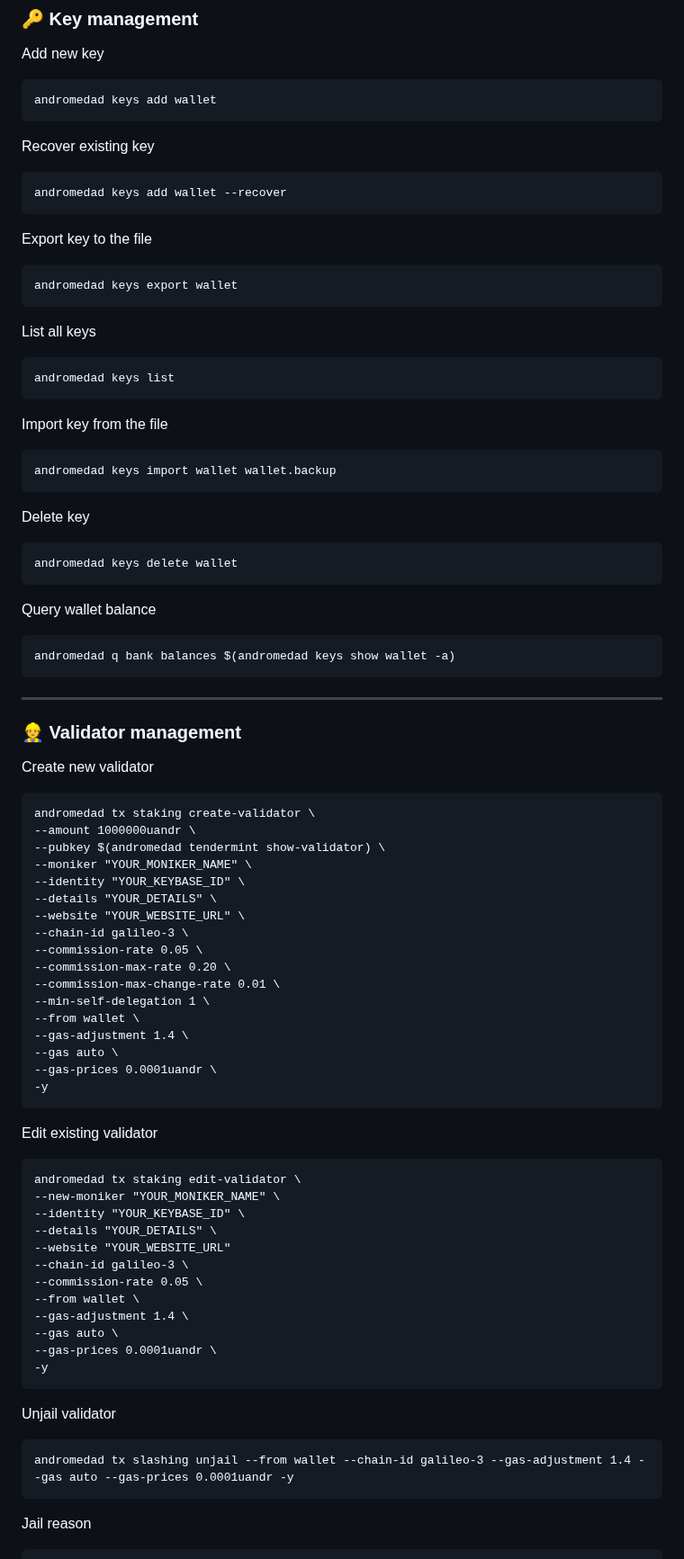
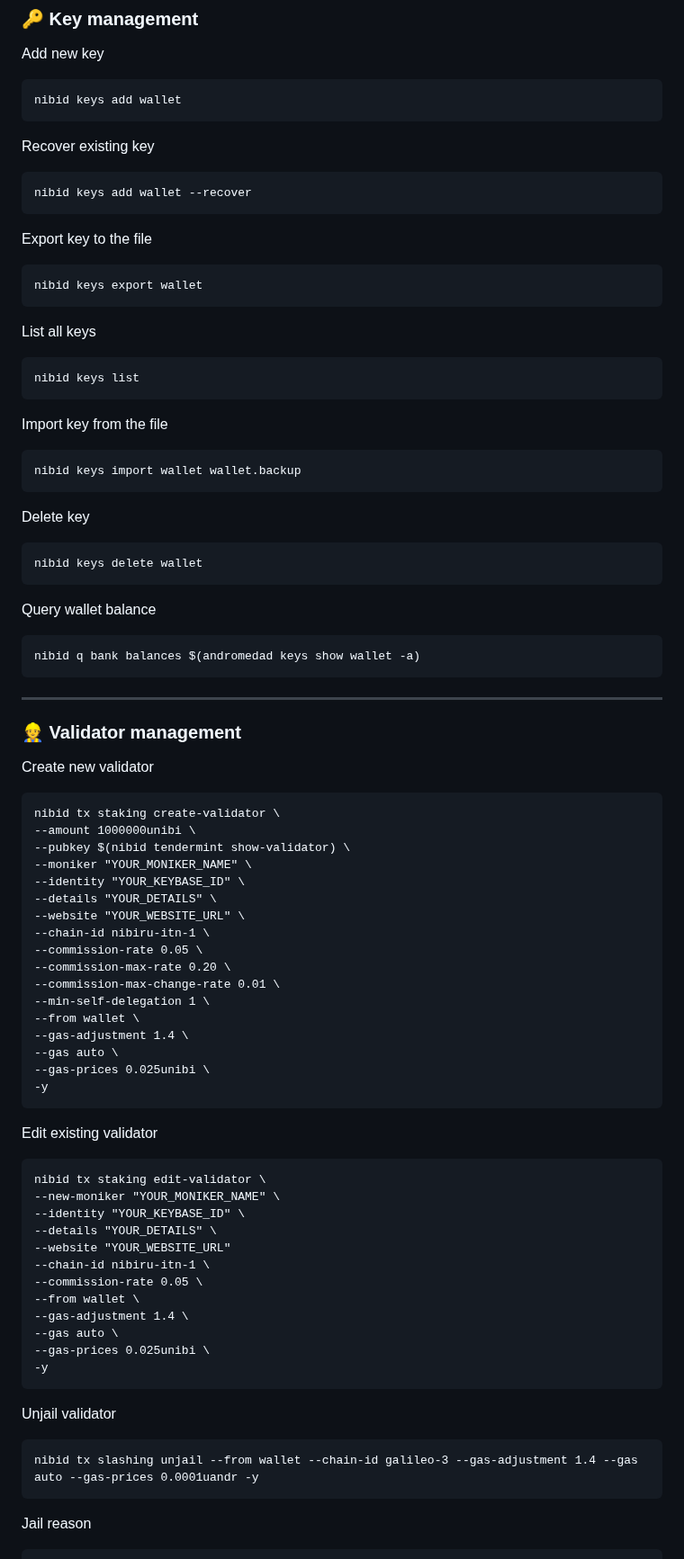
Before and after one commit to sychonix/network, a Markdown page: Nibiru/readme.md, the part around one of its changes. Shown at 90% size. Rendered like a GitHub page.

````diff
--- a/Nibiru/readme.md
+++ b/Nibiru/readme.md
@@ -134,45 +121,45 @@ sudo systemctl start andromedad && sudo journalctl -u andromedad -f --no-hostnam
 ### **🔑 Key management**
 Add new key
 ```
-andromedad keys add wallet
+nibid keys add wallet
 ```
 Recover existing key
 ```
-andromedad keys add wallet --recover
+nibid keys add wallet --recover
 ```
 Export key to the file
 ```
-andromedad keys export wallet
+nibid keys export wallet
 ```
 List all keys
 ```
-andromedad keys list
+nibid keys list
 ```
 Import key from the file
 ```
-andromedad keys import wallet wallet.backup
+nibid keys import wallet wallet.backup
 ```
 Delete key
 ```
-andromedad keys delete wallet
+nibid keys delete wallet
 ```
 Query wallet balance
 ```
-andromedad q bank balances $(andromedad keys show wallet -a)
+nibid q bank balances $(andromedad keys show wallet -a)
 ```
 ------------------------
 
 ### 👷 Validator management
 Create new validator
 ```
-andromedad tx staking create-validator \
---amount 1000000uandr \
---pubkey $(andromedad tendermint show-validator) \
+nibid tx staking create-validator \
+--amount 1000000unibi \
+--pubkey $(nibid tendermint show-validator) \
 --moniker "YOUR_MONIKER_NAME" \
 --identity "YOUR_KEYBASE_ID" \
 --details "YOUR_DETAILS" \
 --website "YOUR_WEBSITE_URL" \
---chain-id galileo-3 \
+--chain-id nibiru-itn-1 \
 --commission-rate 0.05 \
 --commission-max-rate 0.20 \
 --commission-max-change-rate 0.01 \
@@ -180,27 +167,27 @@ andromedad tx staking create-validator \
 --from wallet \
 --gas-adjustment 1.4 \
 --gas auto \
---gas-prices 0.0001uandr \
+--gas-prices 0.025unibi \
 -y
 ```
 Edit existing validator
 ```
-andromedad tx staking edit-validator \
+nibid tx staking edit-validator \
 --new-moniker "YOUR_MONIKER_NAME" \
 --identity "YOUR_KEYBASE_ID" \
 --details "YOUR_DETAILS" \
 --website "YOUR_WEBSITE_URL"
---chain-id galileo-3 \
+--chain-id nibiru-itn-1 \
 --commission-rate 0.05 \
 --from wallet \
 --gas-adjustment 1.4 \
 --gas auto \
---gas-prices 0.0001uandr \
+--gas-prices 0.025unibi \
 -y
 ```
 Unjail validator
 ```
-andromedad tx slashing unjail --from wallet --chain-id galileo-3 --gas-adjustment 1.4 --gas auto --gas-prices 0.0001uandr -y
+nibid tx slashing unjail --from wallet --chain-id galileo-3 --gas-adjustment 1.4 --gas auto --gas-prices 0.0001uandr -y
 ```
 Jail reason
 ```
````
Also changed, not shown: other parts of Nibiru/readme.md (+39 -137 lines).
